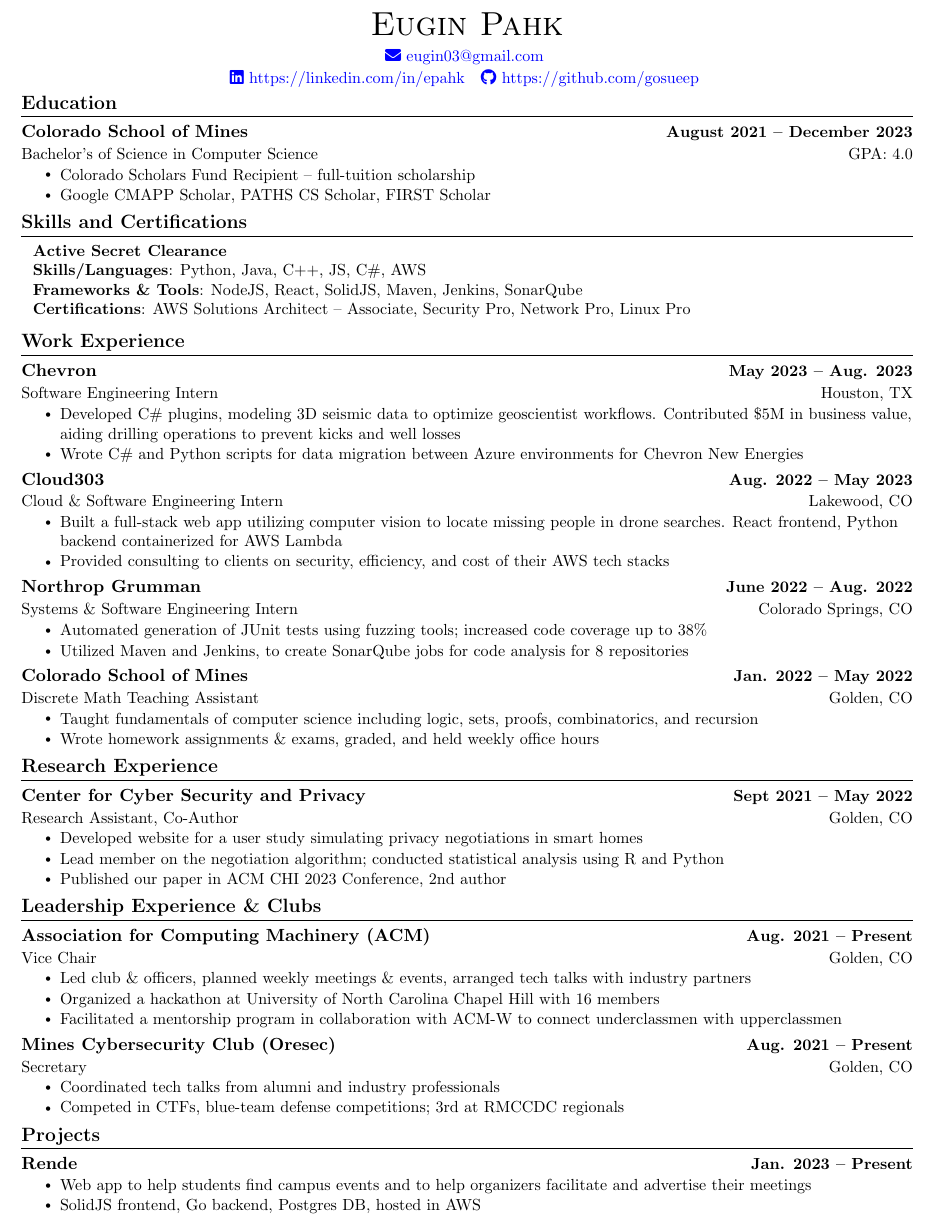
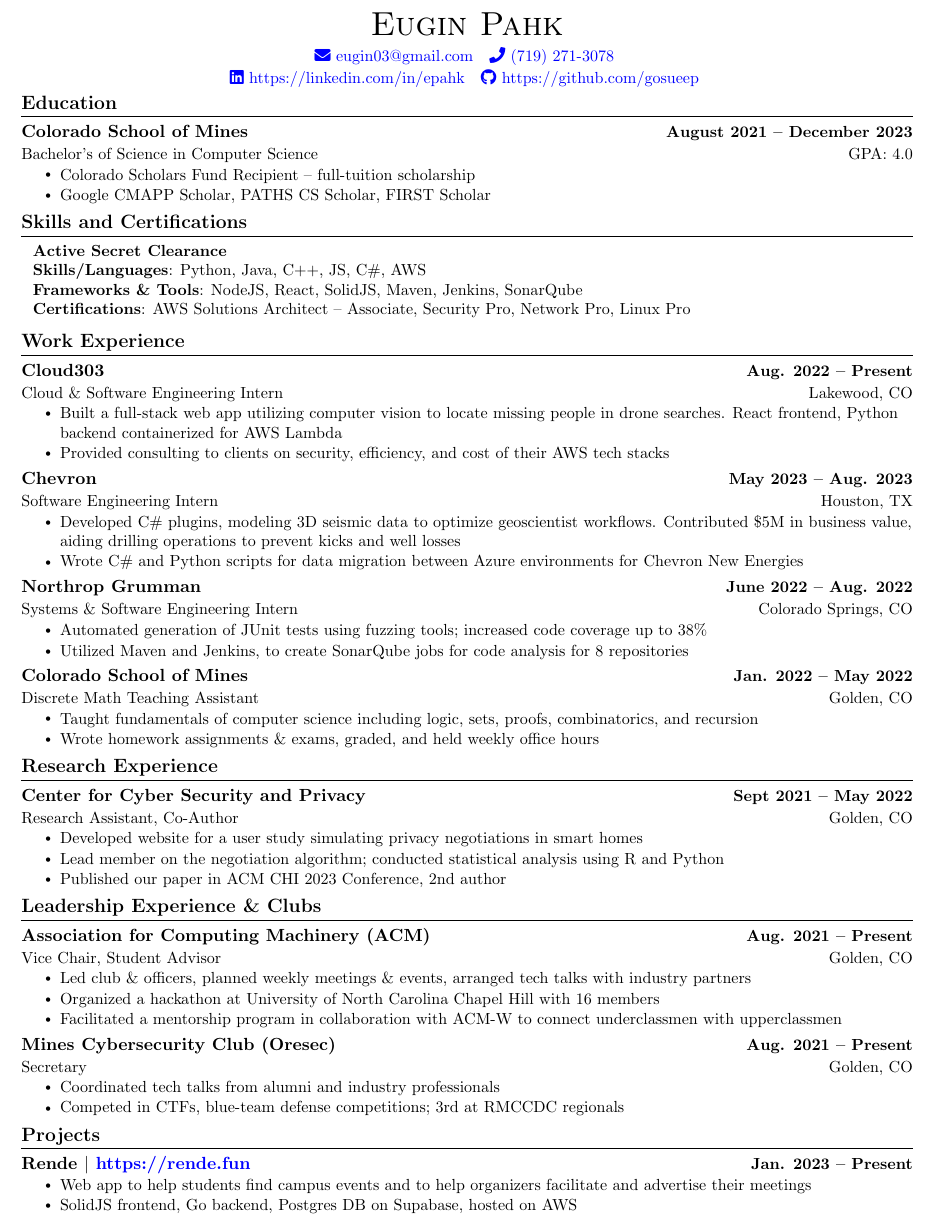
Before and after one commit to gosueep/resume, a LaTeX CV (resume.tex): part of the page, cut so that both start at the same text. Compiled offline with pdfLaTeX.

Commit message:
moved c303 up, added phone number, added rende link

```diff
--- a/resume.tex
+++ b/resume.tex
@@ -132,8 +132,9 @@
     {
     \huge \scshape Eugin Pahk} \\ \vspace{4pt}
     \small
-    % \raisebox{-0.1\height}\faPhone\ (719)-888-111 ~
-    \href{mailto:eugin03@gmail.com}{\faEnvelope\ eugin03@gmail.com} ~ \\
+    \href{mailto:eugin03@gmail.com}{\faEnvelope\ eugin03@gmail.com} ~
+    % \raisebox{-0.1\height}
+    \href{tel:7192713078}{\faPhone\ (719) 271-3078} ~ \\
     \vspace{2pt}
     \href{https://linkedin.com/in/epahk}{\faLinkedin\ https://linkedin.com/in/epahk}  ~
     \href{https://github.com/gosueep}{\faGithub\ https://github.com/gosueep}
@@ -173,6 +174,16 @@
 
 \section{Work Experience}   %-----------Work EXPERIENCE-----------
   \resumeSubHeadingListStart
+    % Cloud303
+    \resumeSubheading
+      {Cloud303}{Aug. 2022 -- Present}
+      {Cloud \& Software Engineering Intern}{Lakewood, CO}
+      \resumeItemListStart
+        \resumeItem{Built a full-stack web app utilizing computer vision to locate missing people in drone searches. React frontend, Python backend containerized for AWS Lambda}
+        % \resumeItem{Developing a CRM to re}
+        \resumeItem{Provided consulting to clients on security, efficiency, and cost of their AWS tech stacks}
+      \resumeItemListEnd
+
     % Chevron
     \resumeSubheading
       {Chevron}{May 2023 -- Aug. 2023}
@@ -182,17 +193,8 @@
           Developed C\# plugins, modeling 3D seismic data to optimize geoscientist workflows.
           Contributed \$5M in business value, aiding drilling operations to prevent kicks and well losses}
         \resumeItem{Wrote C\# and Python scripts for data migration between Azure environments for Chevron New Energies}
-    \resumeItemListEnd
+      \resumeItemListEnd
 
-    % Cloud303
-    \resumeSubheading
-      {Cloud303}{Aug. 2022 -- May 2023}
-      {Cloud \& Software Engineering Intern}{Lakewood, CO}
-      \resumeItemListStart
-        \resumeItem{Built a full-stack web app utilizing computer vision to locate missing people in drone searches. React frontend, Python backend containerized for AWS Lambda}
-        \resumeItem{Provided consulting to clients on security, efficiency, and cost of their AWS tech stacks}
-        % \resumeItem{Wrote a metrics tool in Python in our CRM software Odoo}
-    \resumeItemListEnd
 
     % Northrop Grumman
     \resumeSubheading
@@ -232,7 +234,7 @@
     % ACM
     \resumeSubheading
       {Association for Computing Machinery (ACM)}{Aug. 2021 -- Present}
-      {Vice Chair}{Golden, CO}
+      {Vice Chair, Student Advisor}{Golden, CO}
       \resumeItemListStart
         \resumeItem{Led club \& officers, planned weekly meetings \& events, arranged tech talks with industry partners}
         \resumeItem{Organized a hackathon at University of North Carolina Chapel Hill with 16 members}
@@ -263,10 +265,10 @@
     \resumeSubHeadingListStart
       % Rende
       \resumeProjectHeading
-      {Rende}{Jan. 2023 -- Present}
+      {Rende $|$ \href{https://rende.fun}{https://rende.fun}}{Jan. 2023 -- Present}
         \resumeItemListStart
           \resumeItem{Web app to help students find campus events and to help organizers facilitate and advertise their meetings}
-          \resumeItem{SolidJS frontend, Go backend, Postgres DB, hosted in AWS}
+          \resumeItem{SolidJS frontend, Go backend, Postgres DB on Supabase, hosted on AWS}
         \resumeItemListEnd
 
       % % EVSE
```
Also changed, not shown: resume.pdf.
